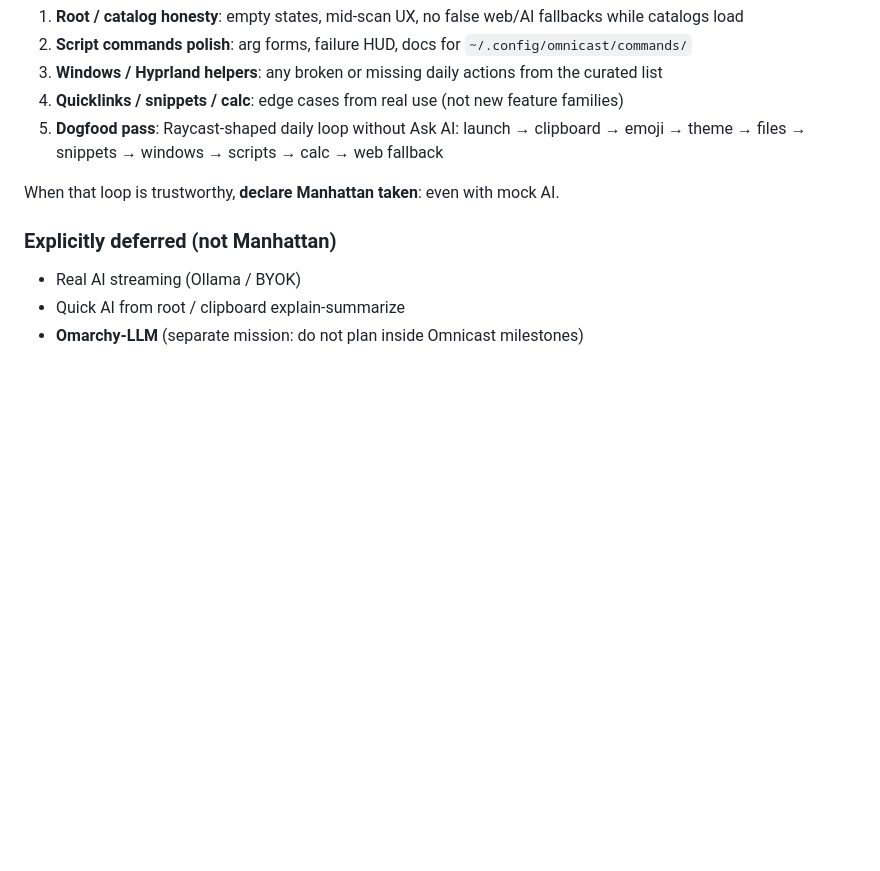
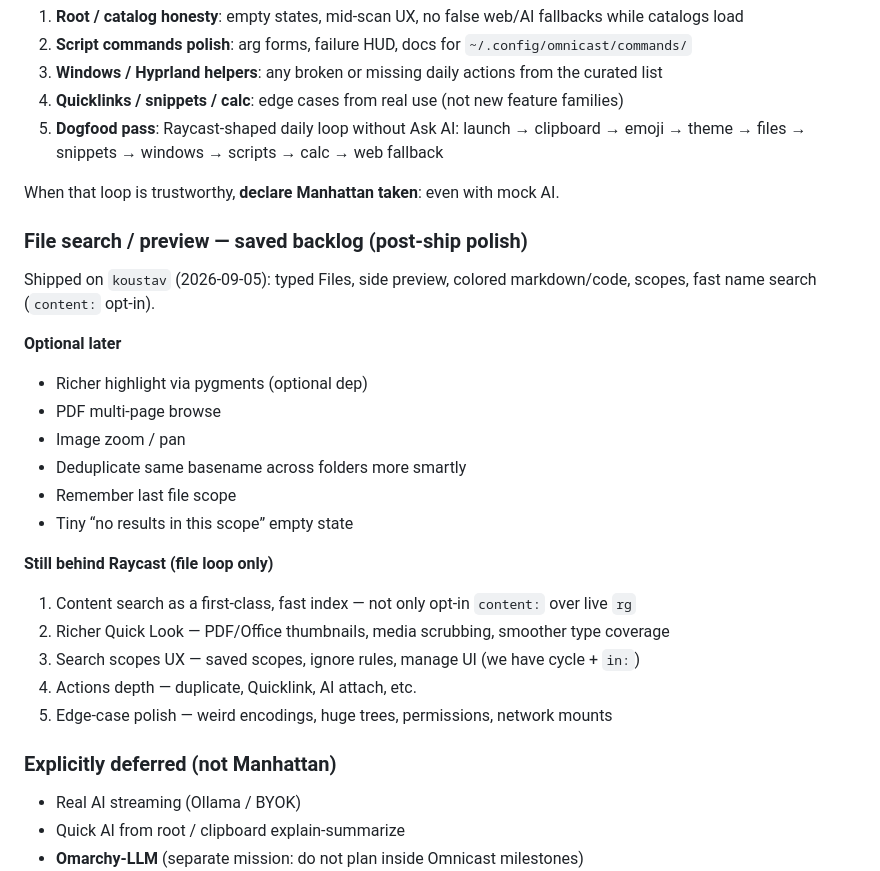
Before and after one commit to KOUSTAV2409/omnicast, a Markdown page: roadmap.md, the part around the change. Rendered like a GitHub page; blank space fills up the shorter version.

```diff
--- a/roadmap.md
+++ b/roadmap.md
@@ -57,6 +57,25 @@ Audit [`docs/raycast-vs-omarchy.md`](docs/raycast-vs-omarchy.md) and ship any re
 
 When that loop is trustworthy, **declare Manhattan taken**: even with mock AI.
 
+### File search / preview — saved backlog (post-ship polish)
+
+Shipped on `koustav` (2026-09-05): typed Files, side preview, colored markdown/code, scopes, fast name search (`content:` opt-in).
+
+**Optional later**
+- Richer highlight via pygments (optional dep)
+- PDF multi-page browse
+- Image zoom / pan
+- Deduplicate same basename across folders more smartly
+- Remember last file scope
+- Tiny “no results in this scope” empty state
+
+**Still behind Raycast (file loop only)**
+1. Content search as a first-class, fast index — not only opt-in `content:` over live `rg`
+2. Richer Quick Look — PDF/Office thumbnails, media scrubbing, smoother type coverage
+3. Search scopes UX — saved scopes, ignore rules, manage UI (we have cycle + `in:`)
+4. Actions depth — duplicate, Quicklink, AI attach, etc.
+5. Edge-case polish — weird encodings, huge trees, permissions, network mounts
+
 ### Explicitly deferred (not Manhattan)
 - Real AI streaming (Ollama / BYOK)
 - Quick AI from root / clipboard explain-summarize
```
Also changed, not shown: memory.md (+20 -0 lines).
